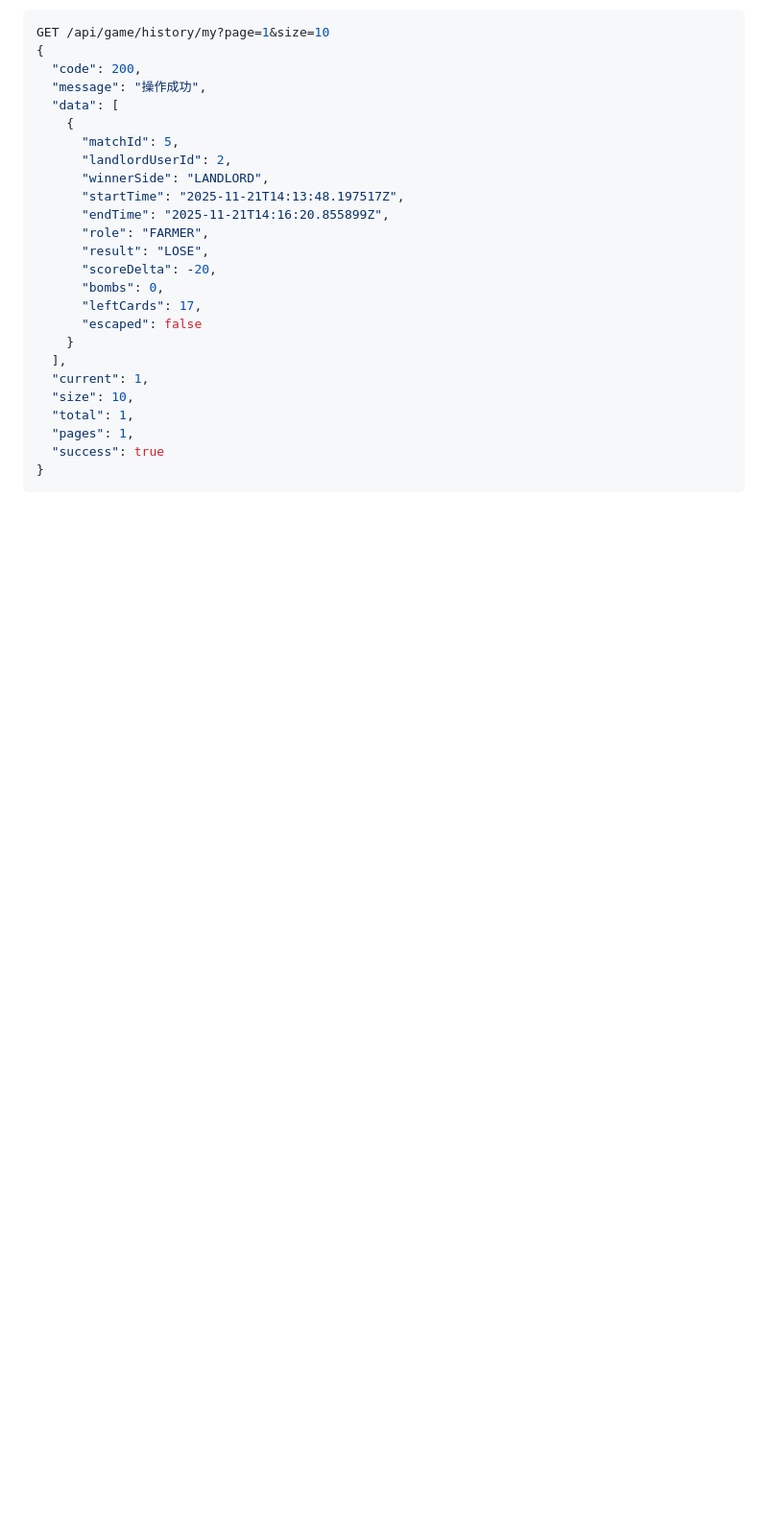
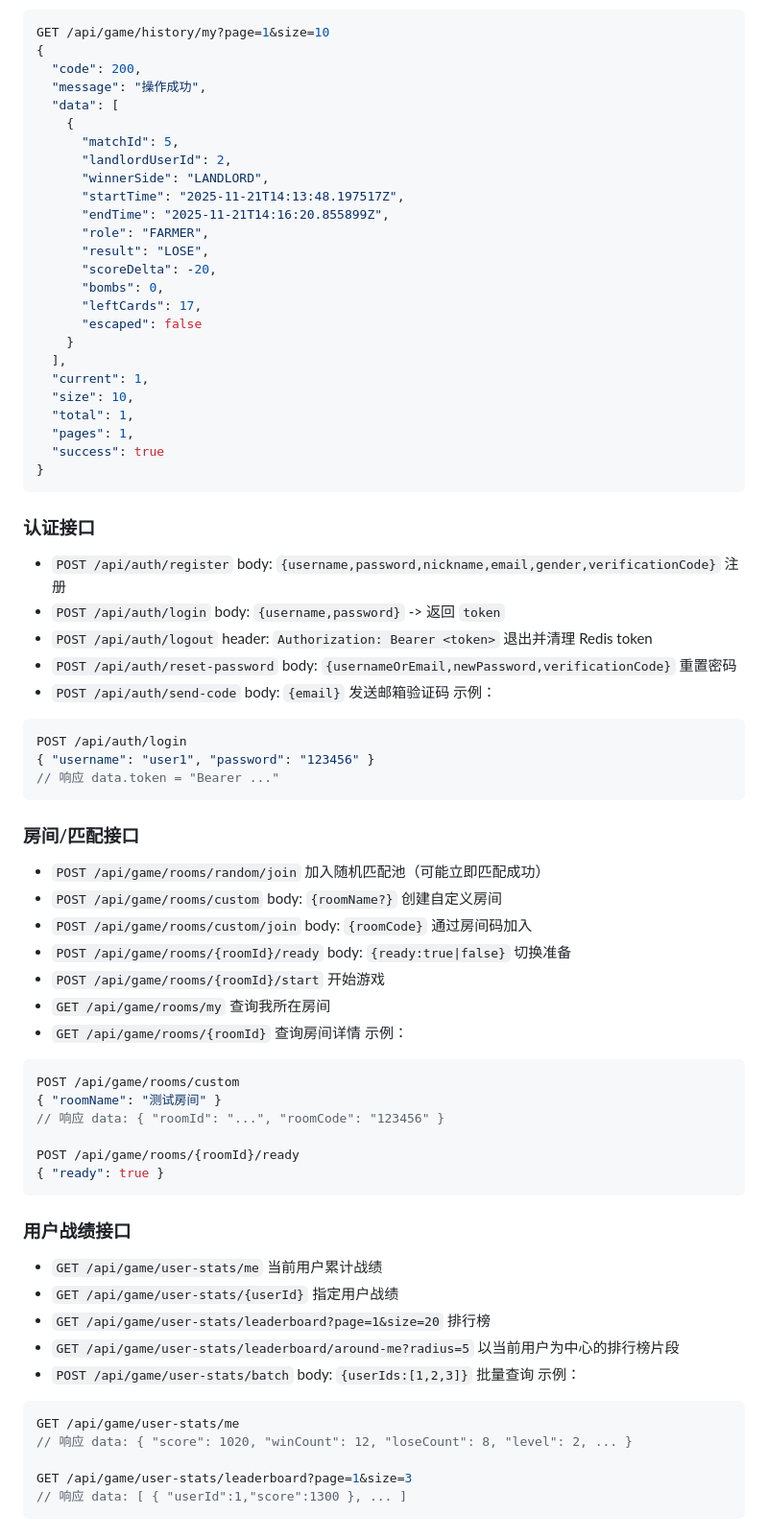
Before and after one commit to mimanchi412/board_game_for_class, a Markdown page: README.md, the part around one of its changes. Shown at 96% size. Drawn GitHub-style; blank space fills up the shorter version.

````diff
--- a/README.md
+++ b/README.md
@@ -55,3 +55,49 @@ GET /api/game/history/my?page=1&size=10
 }
 ```
 
+### 认证接口
+- `POST /api/auth/register` body: `{username,password,nickname,email,gender,verificationCode}` 注册
+- `POST /api/auth/login` body: `{username,password}` -> 返回 `token`
+- `POST /api/auth/logout` header: `Authorization: Bearer <token>` 退出并清理 Redis token
+- `POST /api/auth/reset-password` body: `{usernameOrEmail,newPassword,verificationCode}` 重置密码
+- `POST /api/auth/send-code` body: `{email}` 发送邮箱验证码
+示例：
+```json
+POST /api/auth/login
+{ "username": "user1", "password": "123456" }
+// 响应 data.token = "Bearer ..."
+```
+
+### 房间/匹配接口
+- `POST /api/game/rooms/random/join` 加入随机匹配池（可能立即匹配成功）
+- `POST /api/game/rooms/custom` body: `{roomName?}` 创建自定义房间
+- `POST /api/game/rooms/custom/join` body: `{roomCode}` 通过房间码加入
+- `POST /api/game/rooms/{roomId}/ready` body: `{ready:true|false}` 切换准备
+- `POST /api/game/rooms/{roomId}/start` 开始游戏
+- `GET /api/game/rooms/my` 查询我所在房间
+- `GET /api/game/rooms/{roomId}` 查询房间详情
+示例：
+```json
+POST /api/game/rooms/custom
+{ "roomName": "测试房间" }
+// 响应 data: { "roomId": "...", "roomCode": "123456" }
+
+POST /api/game/rooms/{roomId}/ready
+{ "ready": true }
+```
+
+### 用户战绩接口
+- `GET /api/game/user-stats/me` 当前用户累计战绩
+- `GET /api/game/user-stats/{userId}` 指定用户战绩
+- `GET /api/game/user-stats/leaderboard?page=1&size=20` 排行榜
+- `GET /api/game/user-stats/leaderboard/around-me?radius=5` 以当前用户为中心的排行榜片段
+- `POST /api/game/user-stats/batch` body: `{userIds:[1,2,3]}` 批量查询
+示例：
+```json
+GET /api/game/user-stats/me
+// 响应 data: { "score": 1020, "winCount": 12, "loseCount": 8, "level": 2, ... }
+
+GET /api/game/user-stats/leaderboard?page=1&size=3
+// 响应 data: [ { "userId":1,"score":1300 }, ... ]
+```
+
````
Also changed, not shown: other parts of README.md (+34 -0 lines).
